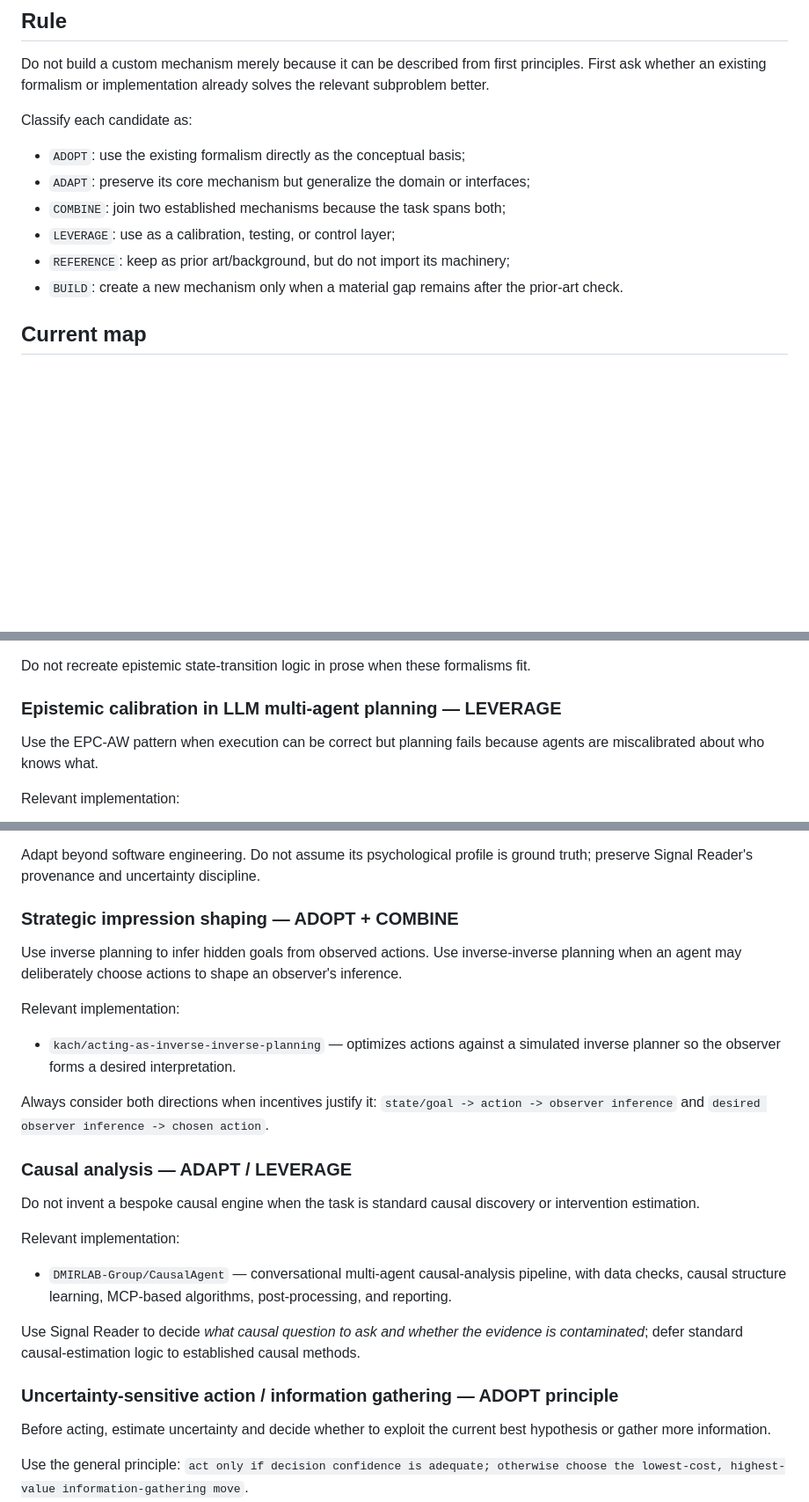
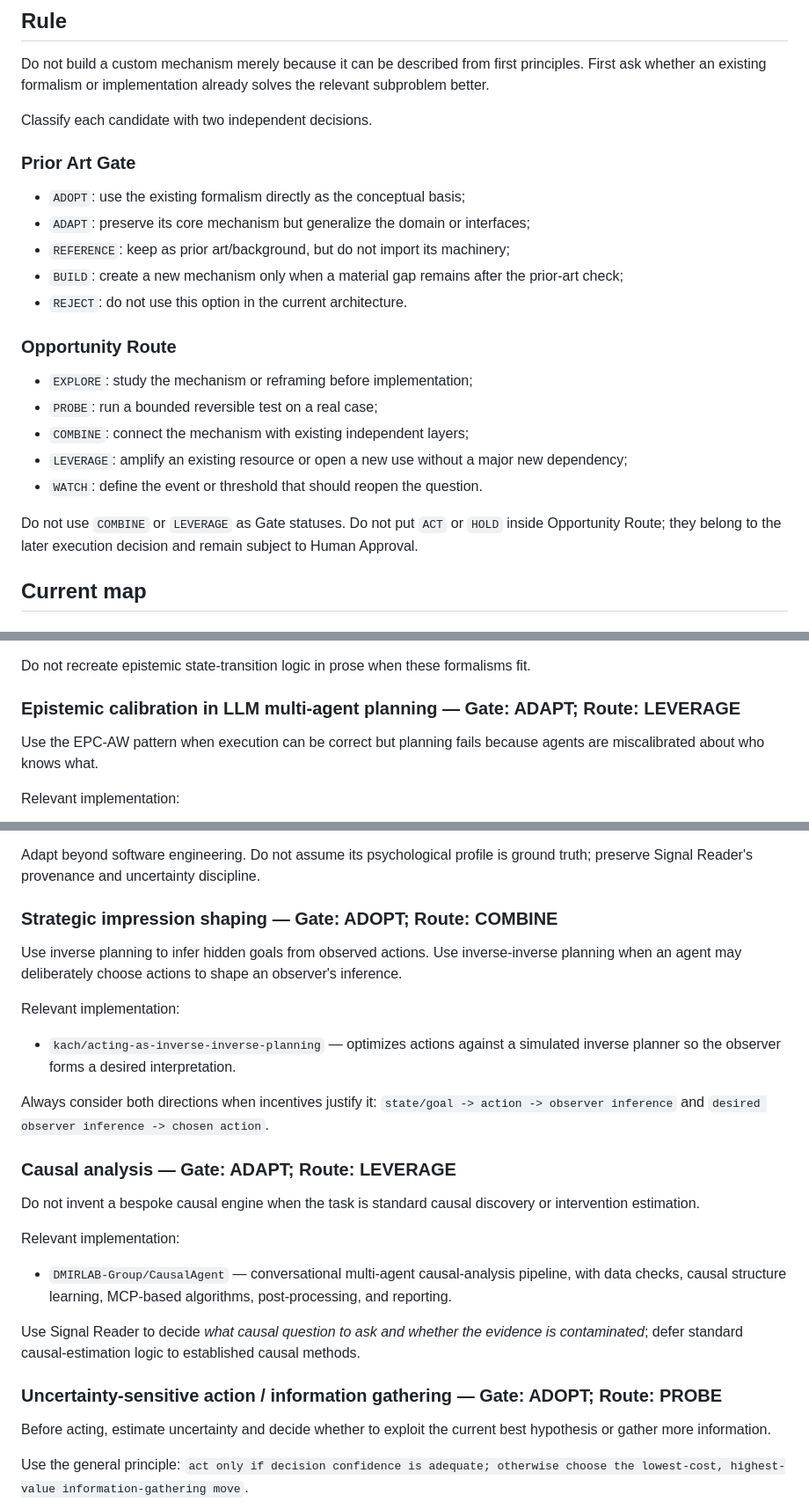
Before and after one commit to marinanemukhina-lgtm/marina-nem-ai, a Markdown page: nemukhina-signal-reader/references/prior-art.md, 3 parts joined by grey strips. Shown at 88% size. GitHub-like rendering; blank space fills up the shorter version.

Commit message:
Align Signal Reader Gate and Opportunity Route with canon

```diff
--- a/nemukhina-signal-reader/references/prior-art.md
+++ b/nemukhina-signal-reader/references/prior-art.md
@@ -6,13 +6,23 @@ Use this reference before proposing a new mechanism, architecture, formalism, or
 
 Do not build a custom mechanism merely because it can be described from first principles. First ask whether an existing formalism or implementation already solves the relevant subproblem better.
 
-Classify each candidate as:
+Classify each candidate with two independent decisions.
+
+### Prior Art Gate
 - `ADOPT`: use the existing formalism directly as the conceptual basis;
 - `ADAPT`: preserve its core mechanism but generalize the domain or interfaces;
-- `COMBINE`: join two established mechanisms because the task spans both;
-- `LEVERAGE`: use as a calibration, testing, or control layer;
 - `REFERENCE`: keep as prior art/background, but do not import its machinery;
-- `BUILD`: create a new mechanism only when a material gap remains after the prior-art check.
+- `BUILD`: create a new mechanism only when a material gap remains after the prior-art check;
+- `REJECT`: do not use this option in the current architecture.
+
+### Opportunity Route
+- `EXPLORE`: study the mechanism or reframing before implementation;
+- `PROBE`: run a bounded reversible test on a real case;
+- `COMBINE`: connect the mechanism with existing independent layers;
+- `LEVERAGE`: amplify an existing resource or open a new use without a major new dependency;
+- `WATCH`: define the event or threshold that should reopen the question.
+
+Do not use `COMBINE` or `LEVERAGE` as Gate statuses. Do not put `ACT` or `HOLD` inside Opportunity Route; they belong to the later execution decision and remain subject to Human Approval.
 
 ## Current map
 
@@ -30,7 +40,7 @@ Relevant implementations:
 
 Do not recreate epistemic state-transition logic in prose when these formalisms fit.
 
-### Epistemic calibration in LLM multi-agent planning — LEVERAGE
+### Epistemic calibration in LLM multi-agent planning — Gate: ADAPT; Route: LEVERAGE
 Use the EPC-AW pattern when execution can be correct but planning fails because agents are miscalibrated about who knows what.
 
 Relevant implementation:
@@ -47,7 +57,7 @@ Relevant implementation:
 
 Adapt beyond software engineering. Do not assume its psychological profile is ground truth; preserve Signal Reader's provenance and uncertainty discipline.
 
-### Strategic impression shaping — ADOPT + COMBINE
+### Strategic impression shaping — Gate: ADOPT; Route: COMBINE
 Use inverse planning to infer hidden goals from observed actions.
 Use inverse-inverse planning when an agent may deliberately choose actions to shape an observer's inference.
 
@@ -59,7 +69,7 @@ Always consider both directions when incentives justify it:
 and
 `desired observer inference -> chosen action`.
 
-### Causal analysis — ADAPT / LEVERAGE
+### Causal analysis — Gate: ADAPT; Route: LEVERAGE
 Do not invent a bespoke causal engine when the task is standard causal discovery or intervention estimation.
 
 Relevant implementation:
@@ -67,7 +77,7 @@ Relevant implementation:
 
 Use Signal Reader to decide *what causal question to ask and whether the evidence is contaminated*; defer standard causal-estimation logic to established causal methods.
 
-### Uncertainty-sensitive action / information gathering — ADOPT principle
+### Uncertainty-sensitive action / information gathering — Gate: ADOPT; Route: PROBE
 Before acting, estimate uncertainty and decide whether to exploit the current best hypothesis or gather more information.
 
 Use the general principle:
```
